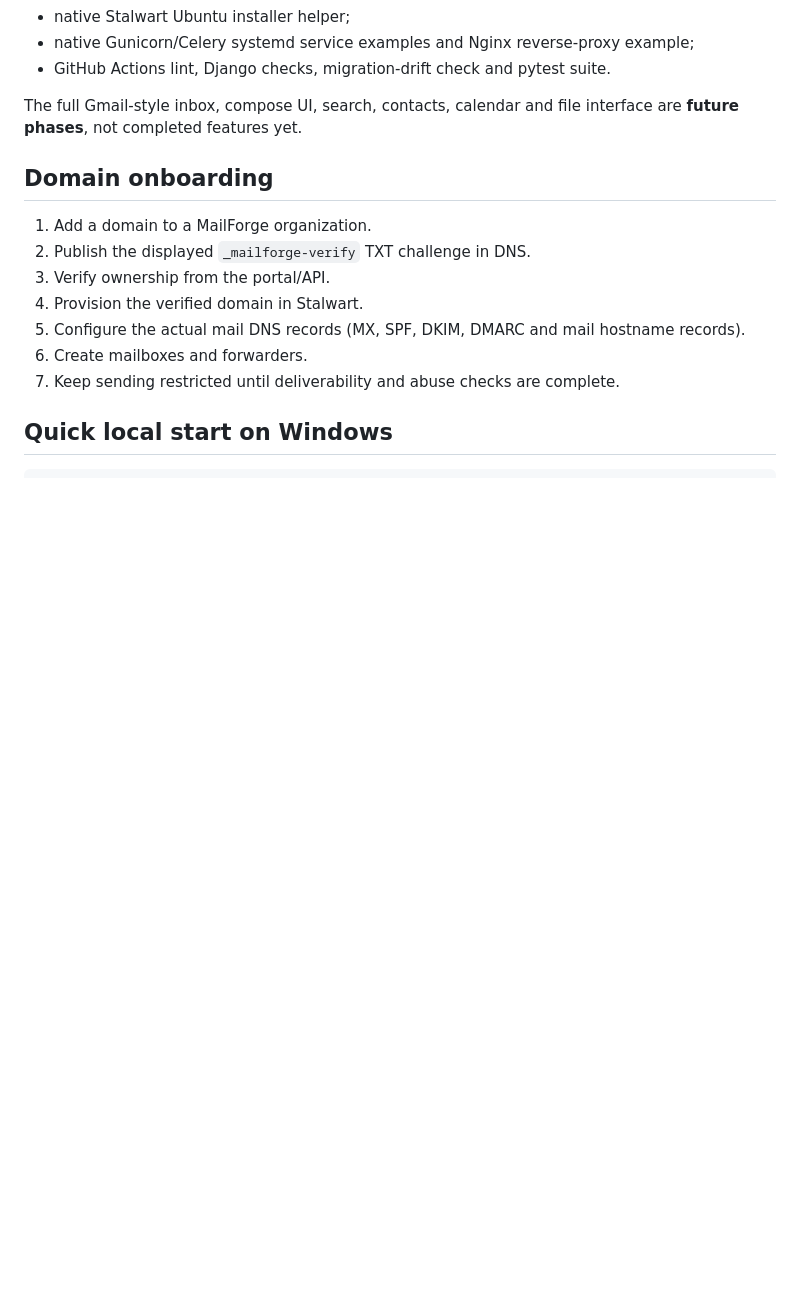
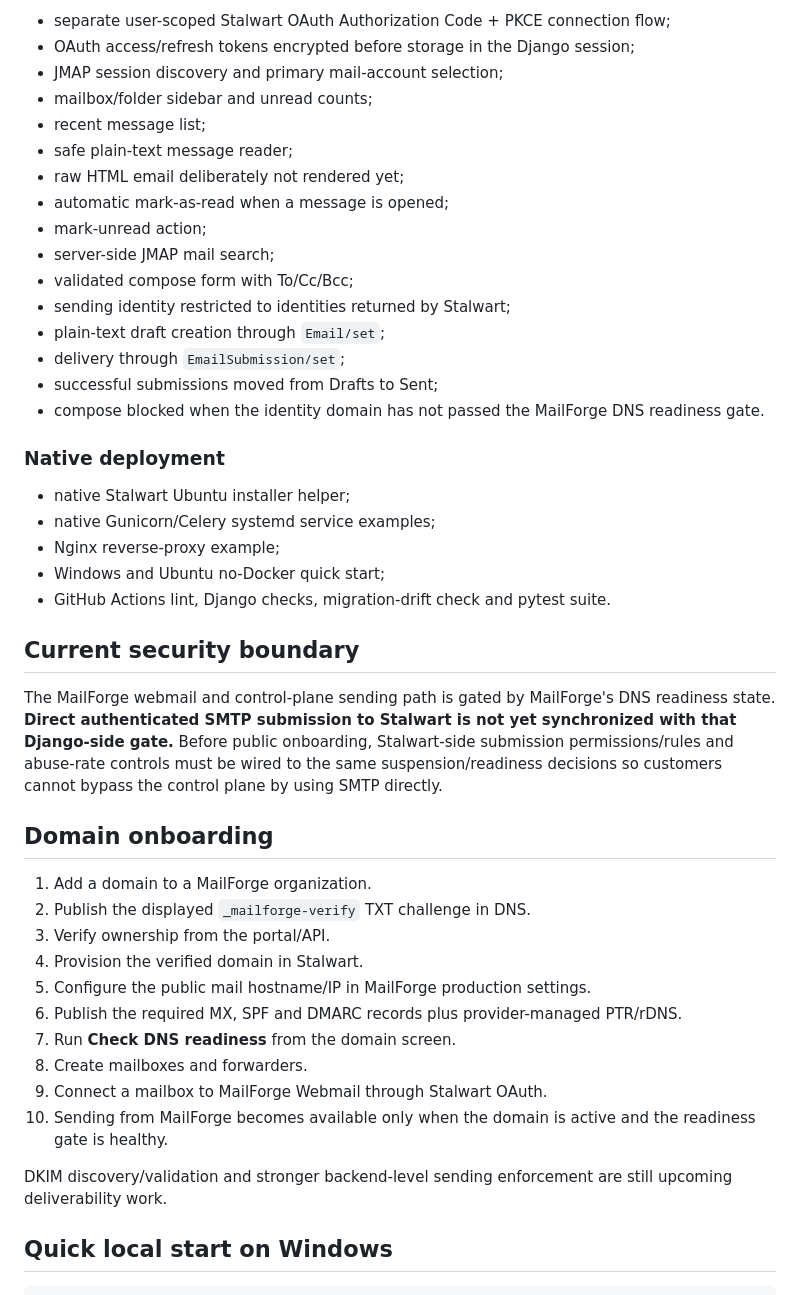
Before and after one commit to birleopold/mailforge-platform, a Markdown page: README.md, the part around one of its changes. Drawn GitHub-style; blank space fills up the shorter version.

Commit message:
Document DNS gate and JMAP webmail MVP

```diff
--- a/README.md
+++ b/README.md
@@ -74,8 +93,31 @@ The current `main` branch includes:
+- separate user-scoped Stalwart OAuth Authorization Code + PKCE connection flow;
+- OAuth access/refresh tokens encrypted before storage in the Django session;
+- JMAP session discovery and primary mail-account selection;
+- mailbox/folder sidebar and unread counts;
+- recent message list;
+- safe plain-text message reader;
+- raw HTML email deliberately not rendered yet;
+- automatic mark-as-read when a message is opened;
+- mark-unread action;
+- server-side JMAP mail search;
+- validated compose form with To/Cc/Bcc;
+- sending identity restricted to identities returned by Stalwart;
+- plain-text draft creation through `Email/set`;
+- delivery through `EmailSubmission/set`;
+- successful submissions moved from Drafts to Sent;
+- compose blocked when the identity domain has not passed the MailForge DNS readiness gate.
+
+### Native deployment
+
 - native Stalwart Ubuntu installer helper;
-- native Gunicorn/Celery systemd service examples and Nginx reverse-proxy example;
+- native Gunicorn/Celery systemd service examples;
+- Nginx reverse-proxy example;
+- Windows and Ubuntu no-Docker quick start;
 - GitHub Actions lint, Django checks, migration-drift check and pytest suite.
 
-The full Gmail-style inbox, compose UI, search, contacts, calendar and file interface are **future phases**, not completed features yet.
+## Current security boundary
+
+The MailForge webmail and control-plane sending path is gated by MailForge's DNS readiness state. **Direct authenticated SMTP submission to Stalwart is not yet synchronized with that Django-side gate.** Before public onboarding, Stalwart-side submission permissions/rules and abuse-rate controls must be wired to the same suspension/readiness decisions so customers cannot bypass the control plane by using SMTP directly.
 
 ## Domain onboarding
 
@@ -83,9 +125,14 @@ The full Gmail-style inbox, compose UI, search, contacts, calendar and file inte
 2. Publish the displayed `_mailforge-verify` TXT challenge in DNS.
 3. Verify ownership from the portal/API.
 4. Provision the verified domain in Stalwart.
-5. Configure the actual mail DNS records (MX, SPF, DKIM, DMARC and mail hostname records).
-6. Create mailboxes and forwarders.
-7. Keep sending restricted until deliverability and abuse checks are complete.
+5. Configure the public mail hostname/IP in MailForge production settings.
+6. Publish the required MX, SPF and DMARC records plus provider-managed PTR/rDNS.
+7. Run **Check DNS readiness** from the domain screen.
+8. Create mailboxes and forwarders.
+9. Connect a mailbox to MailForge Webmail through Stalwart OAuth.
+10. Sending from MailForge becomes available only when the domain is active and the readiness gate is healthy.
+
+DKIM discovery/validation and stronger backend-level sending enforcement are still upcoming deliverability work.
 
 ## Quick local start on Windows
 
```
Also changed, not shown: other parts of README.md (+27 -8 lines).
